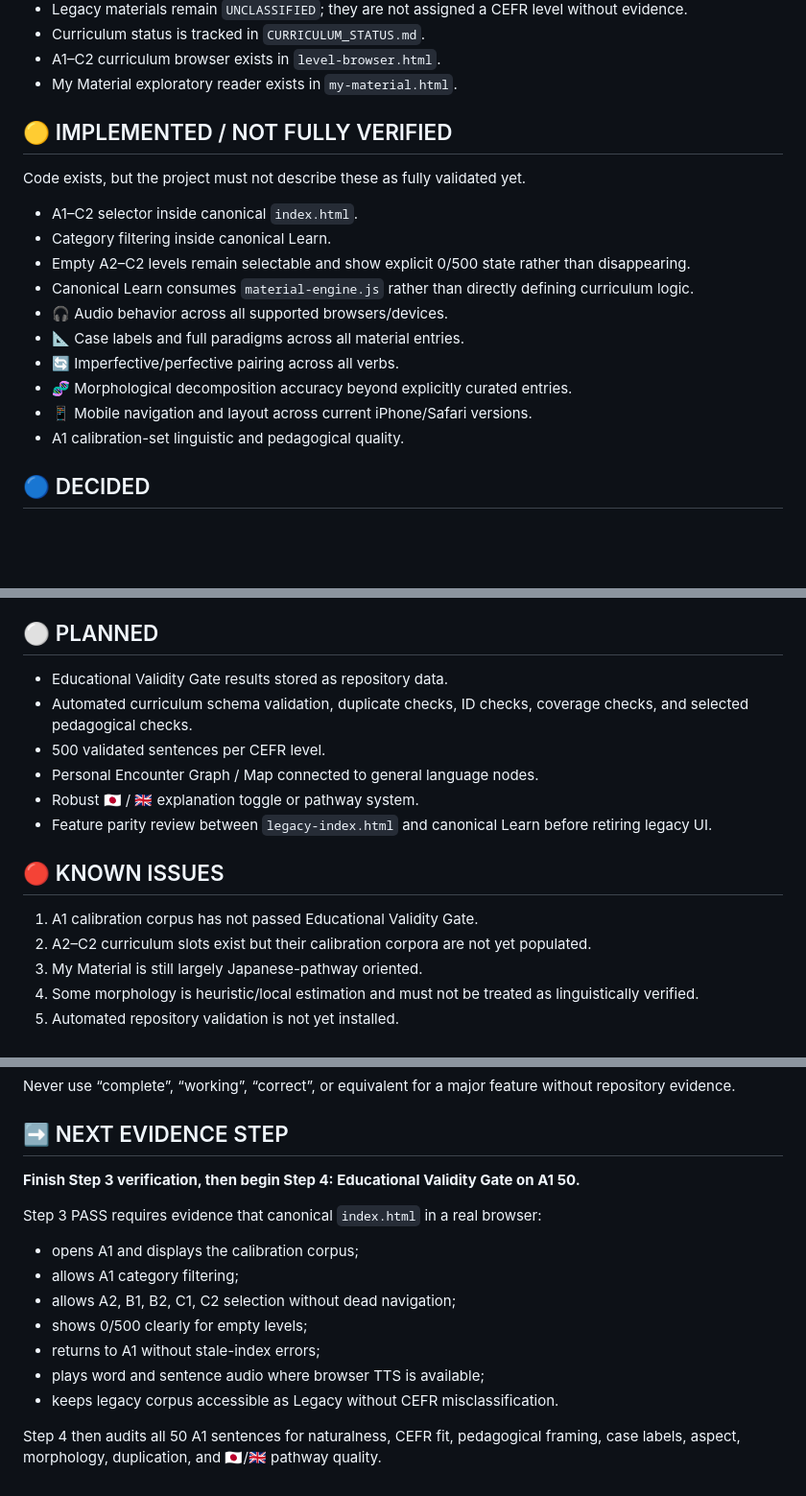
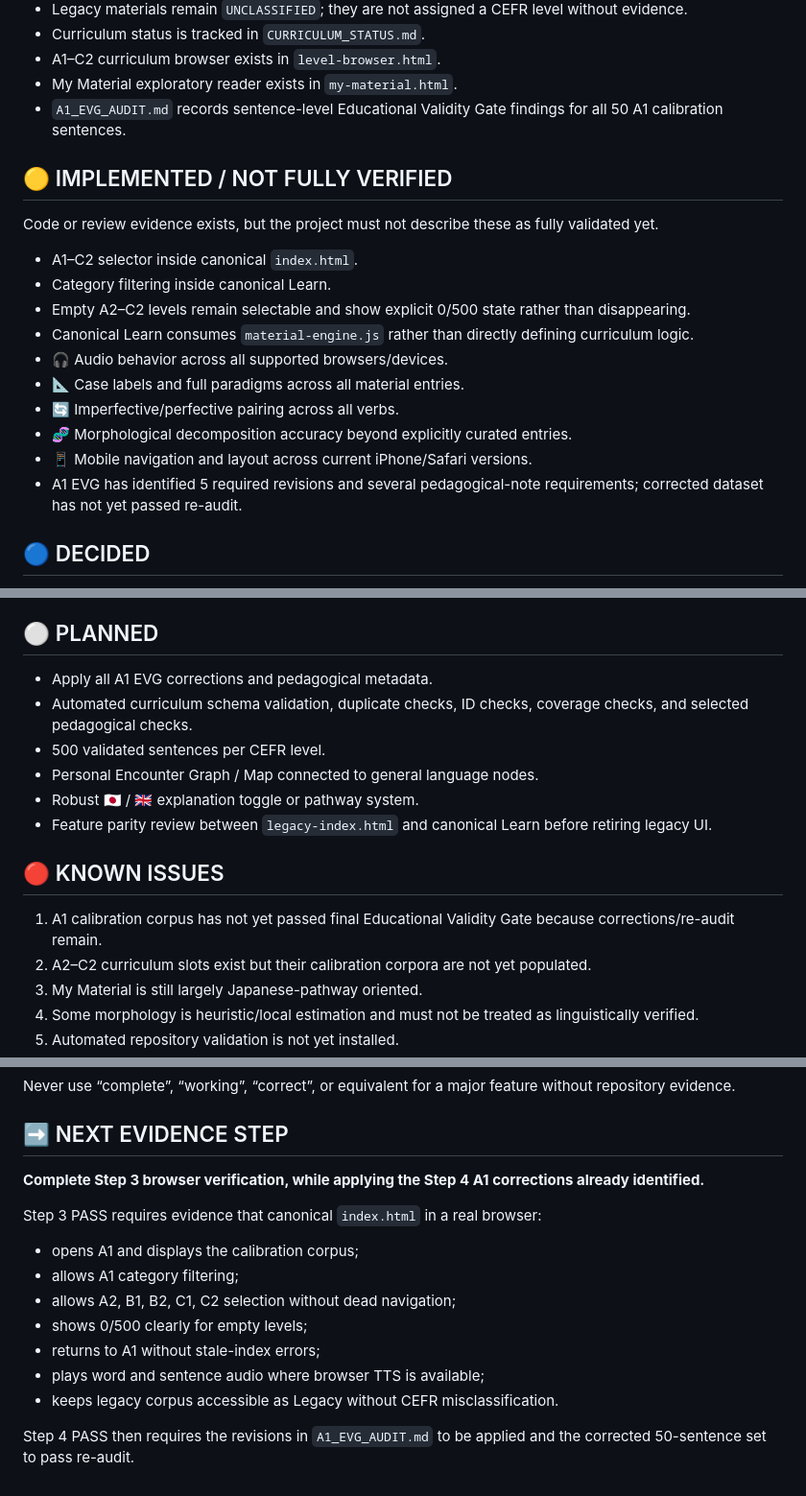
Before and after one commit to ohganed/russian-structure-lab, a Markdown page: PROJECT_CARD.md, 3 parts joined by grey strips. Shown at 96% size. Drawn GitHub-style; blank space fills up the shorter version.

Commit message:
Record canonical Learn integration and A1 EVG findings

```diff
--- a/PROJECT_CARD.md
+++ b/PROJECT_CARD.md
@@ -38,9 +38,10 @@ Repository evidence exists for these items.
 - Curriculum status is tracked in `CURRICULUM_STATUS.md`.
 - A1–C2 curriculum browser exists in `level-browser.html`.
 - My Material exploratory reader exists in `my-material.html`.
+- `A1_EVG_AUDIT.md` records sentence-level Educational Validity Gate findings for all 50 A1 calibration sentences.
 
 ## 🟡 IMPLEMENTED / NOT FULLY VERIFIED
-Code exists, but the project must not describe these as fully validated yet.
+Code or review evidence exists, but the project must not describe these as fully validated yet.
 
 - A1–C2 selector inside canonical `index.html`.
 - Category filtering inside canonical Learn.
@@ -51,7 +52,7 @@ Code exists, but the project must not describe these as fully validated yet.
 - 🔄 Imperfective/perfective pairing across all verbs.
 - 🧬 Morphological decomposition accuracy beyond explicitly curated entries.
 - 📱 Mobile navigation and layout across current iPhone/Safari versions.
-- A1 calibration-set linguistic and pedagogical quality.
+- A1 EVG has identified 5 required revisions and several pedagogical-note requirements; corrected dataset has not yet passed re-audit.
 
 ## 🔵 DECIDED
 - GitHub `main` is the project Source of Truth.
@@ -68,7 +69,7 @@ Code exists, but the project must not describe these as fully validated yet.
 - Legacy material is preserved during migration and never silently promoted into a CEFR level.
 
 ## ⚪ PLANNED
-- Educational Validity Gate results stored as repository data.
+- Apply all A1 EVG corrections and pedagogical metadata.
 - Automated curriculum schema validation, duplicate checks, ID checks, coverage checks, and selected pedagogical checks.
 - 500 validated sentences per CEFR level.
 - Personal Encounter Graph / Map connected to general language nodes.
@@ -76,7 +77,7 @@ Code exists, but the project must not describe these as fully validated yet.
 - Feature parity review between `legacy-index.html` and canonical Learn before retiring legacy UI.
 
 ## 🔴 KNOWN ISSUES
-1. A1 calibration corpus has not passed Educational Validity Gate.
+1. A1 calibration corpus has not yet passed final Educational Validity Gate because corrections/re-audit remain.
 2. A2–C2 curriculum slots exist but their calibration corpora are not yet populated.
 3. My Material is still largely Japanese-pathway oriented.
 4. Some morphology is heuristic/local estimation and must not be treated as linguistically verified.
@@ -110,7 +111,7 @@ Code exists, but the project must not describe these as fully validated yet.
 Never use “complete”, “working”, “correct”, or equivalent for a major feature without repository evidence.
 
 ## ➡️ NEXT EVIDENCE STEP
-**Finish Step 3 verification, then begin Step 4: Educational Validity Gate on A1 50.**
+**Complete Step 3 browser verification, while applying the Step 4 A1 corrections already identified.**
 
 Step 3 PASS requires evidence that canonical `index.html` in a real browser:
 - opens A1 and displays the calibration corpus;
@@ -121,4 +122,4 @@ Step 3 PASS requires evidence that canonical `index.html` in a real browser:
 - plays word and sentence audio where browser TTS is available;
 - keeps legacy corpus accessible as Legacy without CEFR misclassification.
 
-Step 4 then audits all 50 A1 sentences for naturalness, CEFR fit, pedagogical framing, case labels, aspect, morphology, duplication, and 🇯🇵/🇬🇧 pathway quality.
+Step 4 PASS then requires the revisions in `A1_EVG_AUDIT.md` to be applied and the corrected 50-sentence set to pass re-audit.
```
Also changed, not shown: other parts of PROJECT_CARD.md (+2 -2 lines).
